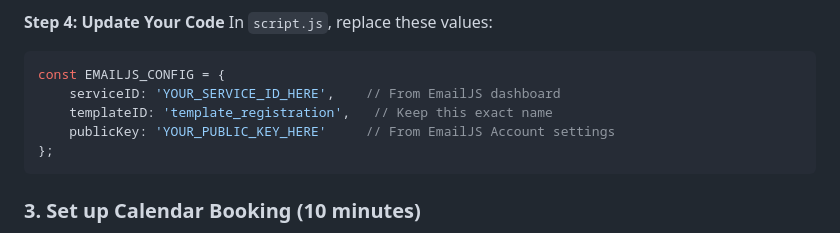
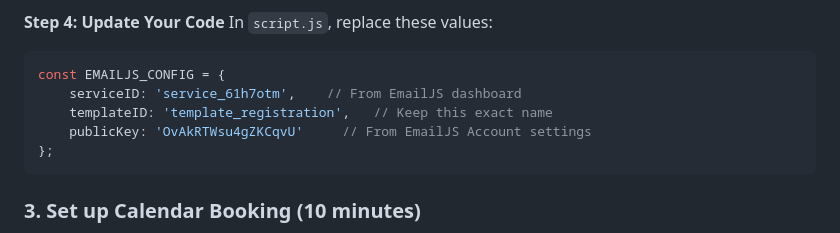
Before and after one commit to itsrenu/roshanschessacademy, a Markdown page: SETUP_GUIDE.md, the part around the change. GitHub-like rendering.

````diff
--- a/SETUP_GUIDE.md
+++ b/SETUP_GUIDE.md
@@ -40,9 +40,9 @@ Create 2 email templates with these exact IDs:
 In `script.js`, replace these values:
 ```javascript
 const EMAILJS_CONFIG = {
-    serviceID: 'YOUR_SERVICE_ID_HERE',    // From EmailJS dashboard
+    serviceID: 'service_61h7otm',    // From EmailJS dashboard
     templateID: 'template_registration',   // Keep this exact name
-    publicKey: 'YOUR_PUBLIC_KEY_HERE'     // From EmailJS Account settings
+    publicKey: 'OvAkRTWsu4gZKCqvU'     // From EmailJS Account settings
 };
 ```
 
````
